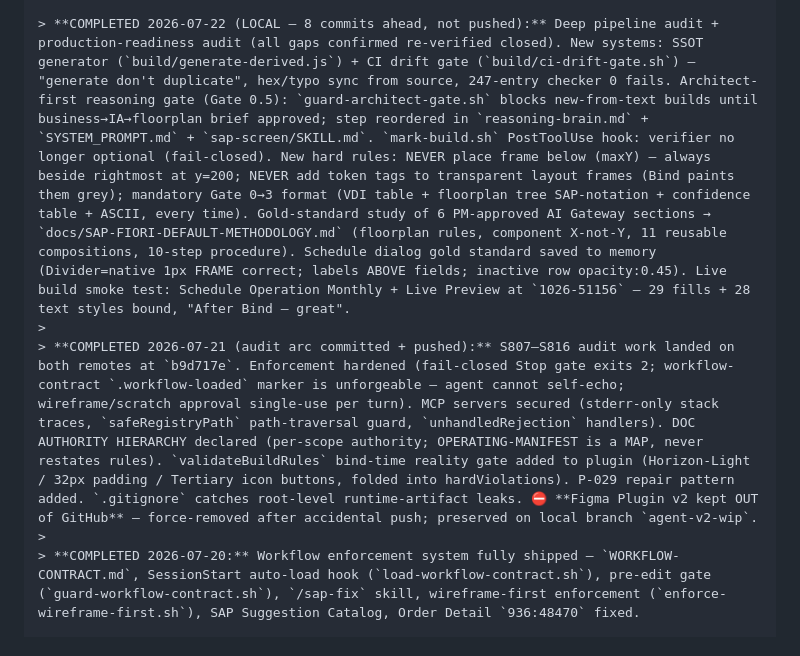
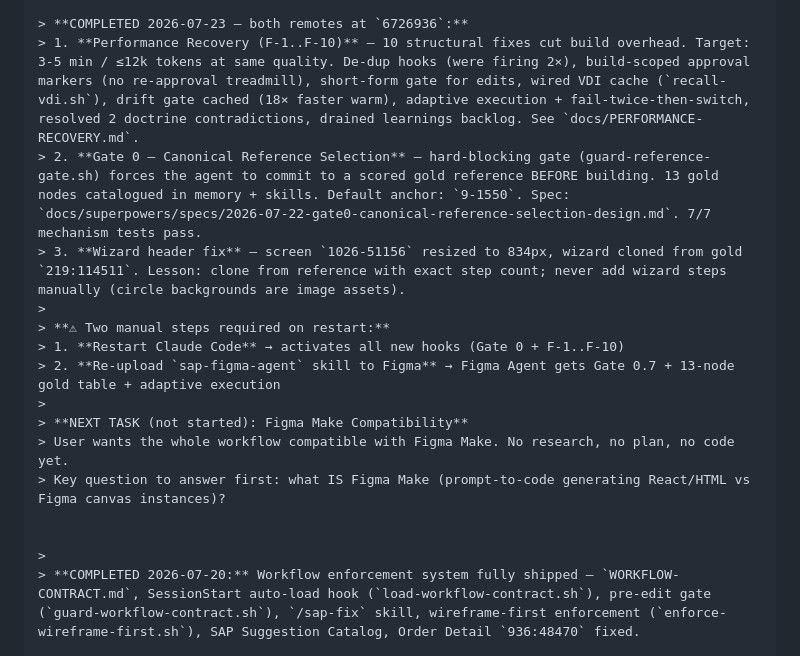
Before and after one commit to Venelinhr/Claude-To-Figma-SAP-Application_old, a Markdown page: CLAUDE.md, the part around one of its changes. GitHub-like rendering.

Commit message:
docs: update CLAUDE.md current state to 2026-07-23 (Gate 0 + F-1..F-10 complete)
- Current state section updated: both remotes at 6726936, all work shipped
- Lists 2 manual steps required on restart (hooks + skill re-upload)
- Notes NEXT TASK: Figma Make compatibility (not started)

```diff
--- a/CLAUDE.md
+++ b/CLAUDE.md
@@ -207,7 +207,18 @@ It ships with the repo. Every build clones from it. No exceptions.
 
-> **COMPLETED 2026-07-22 (LOCAL — 8 commits ahead, not pushed):** Deep pipeline audit + production-readiness audit (all gaps confirmed re-verified closed). New systems: SSOT generator (`build/generate-derived.js`) + CI drift gate (`build/ci-drift-gate.sh`) — "generate don't duplicate", hex/typo sync from source, 247-entry checker 0 fails. Architect-first reasoning gate (Gate 0.5): `guard-architect-gate.sh` blocks new-from-text builds until business→IA→floorplan brief approved; step reordered in `reasoning-brain.md` + `SYSTEM_PROMPT.md` + `sap-screen/SKILL.md`. `mark-build.sh` PostToolUse hook: verifier no longer optional (fail-closed). New hard rules: NEVER place frame below (maxY) — always beside rightmost at y=200; NEVER add token tags to transparent layout frames (Bind paints them grey); mandatory Gate 0→3 format (VDI table + floorplan tree SAP-notation + confidence table + ASCII, every time). Gold-standard study of 6 PM-approved AI Gateway sections → `docs/SAP-FIORI-DEFAULT-METHODOLOGY.md` (floorplan rules, component X-not-Y, 11 reusable compositions, 10-step procedure). Schedule dialog gold standard saved to memory (Divider=native 1px FRAME correct; labels ABOVE fields; inactive row opacity:0.45). Live build smoke test: Schedule Operation Monthly + Live Preview at `1026-51156` — 29 fills + 28 text styles bound, "After Bind — great".
+> **COMPLETED 2026-07-23 — both remotes at `6726936`:**
+> 1. **Performance Recovery (F-1..F-10)** — 10 structural fixes cut build overhead. Target: 3-5 min / ≤12k tokens at same quality. De-dup hooks (were firing 2×), build-scoped approval markers (no re-approval treadmill), short-form gate for edits, wired VDI cache (`recall-vdi.sh`), drift gate cached (18× faster warm), adaptive execution + fail-twice-then-switch, resolved 2 doctrine contradictions, drained learnings backlog. See `docs/PERFORMANCE-RECOVERY.md`.
+> 2. **Gate 0 — Canonical Reference Selection** — hard-blocking gate (guard-reference-gate.sh) forces the agent to commit to a scored gold reference BEFORE building. 13 gold nodes catalogued in memory + skills. Default anchor: `9-1550`. Spec: `docs/superpowers/specs/2026-07-22-gate0-canonical-reference-selection-design.md`. 7/7 mechanism tests pass.
+> 3. **Wizard header fix** — screen `1026-51156` resized to 834px, wizard cloned from gold `219:114511`. Lesson: clone from reference with exact step count; never add wizard steps manually (circle backgrounds are image assets).
 >
-> **COMPLETED 2026-07-21 (audit arc committed + pushed):** S807–S816 audit work landed on both remotes at `b9d717e`. Enforcement hardened (fail-closed Stop gate exits 2; workflow-contract `.workflow-loaded` marker is unforgeable — agent cannot self-echo; wireframe/scratch approval single-use per turn). MCP servers secured (stderr-only stack traces, `safeRegistryPath` path-traversal guard, `unhandledRejection` handlers). DOC AUTHORITY HIERARCHY declared (per-scope authority; OPERATING-MANIFEST is a MAP, never restates rules). `validateBuildRules` bind-time reality gate added to plugin (Horizon-Light / 32px padding / Tertiary icon buttons, folded into hardViolations). P-029 repair pattern added. `.gitignore` catches root-level runtime-artifact leaks. ⛔ **Figma Plugin v2 kept OUT of GitHub** — force-removed after accidental push; preserved on local branch `agent-v2-wip`.
+> **⚠ Two manual steps required on restart:**
+> 1. **Restart Claude Code** → activates all new hooks (Gate 0 + F-1..F-10)
+> 2. **Re-upload `sap-figma-agent` skill to Figma** → Figma Agent gets Gate 0.7 + 13-node gold table + adaptive execution
+>
+> **NEXT TASK (not started): Figma Make Compatibility**
+> User wants the whole workflow compatible with Figma Make. No research, no plan, no code yet.
+> Key question to answer first: what IS Figma Make (prompt-to-code generating React/HTML vs Figma canvas instances)?
+
+
 >
 > **COMPLETED 2026-07-20:** Workflow enforcement system fully shipped — `WORKFLOW-CONTRACT.md`, SessionStart auto-load hook (`load-workflow-contract.sh`), pre-edit gate (`guard-workflow-contract.sh`), `/sap-fix` skill, wireframe-first enforcement (`enforce-wireframe-first.sh`), SAP Suggestion Catalog, Order Detail `936:48470` fixed.
 
```
Also changed, not shown: other parts of CLAUDE.md (+1 -1 lines).
